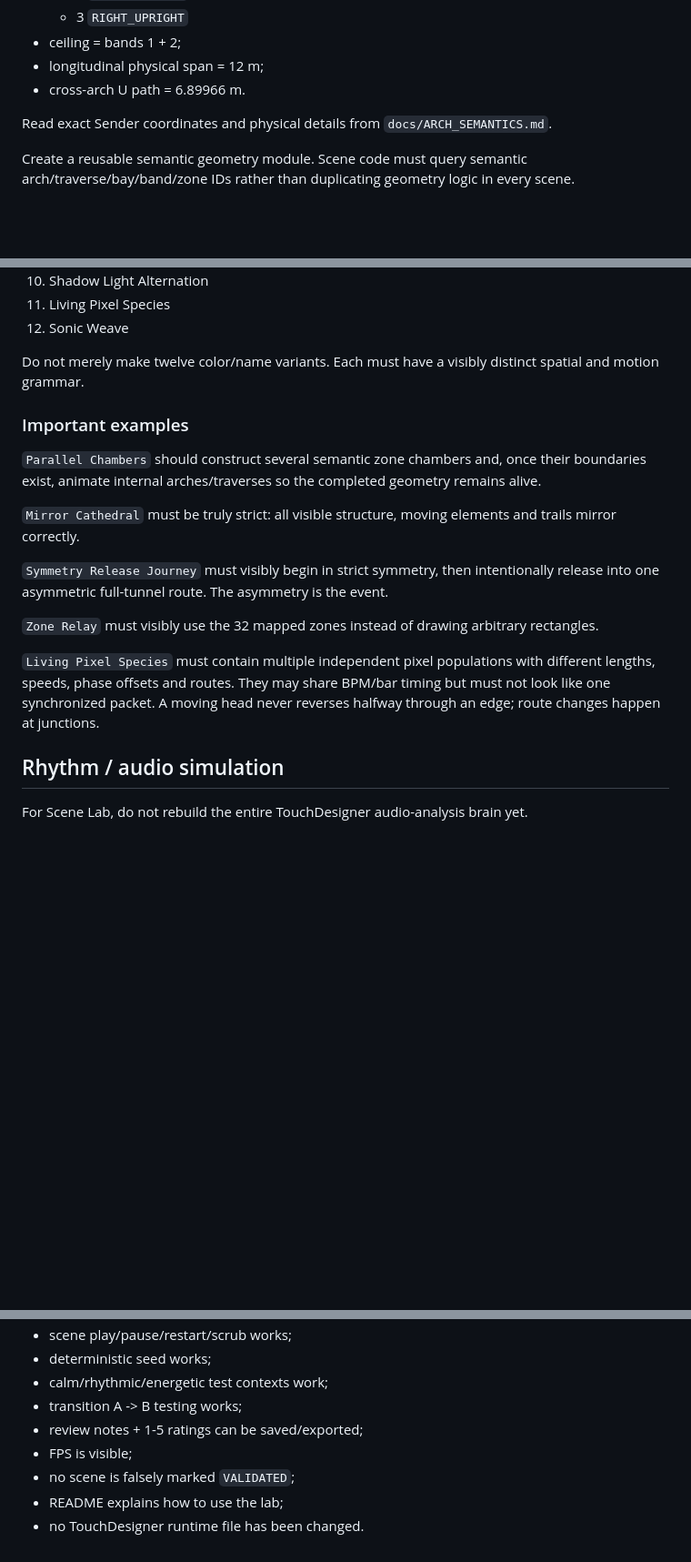
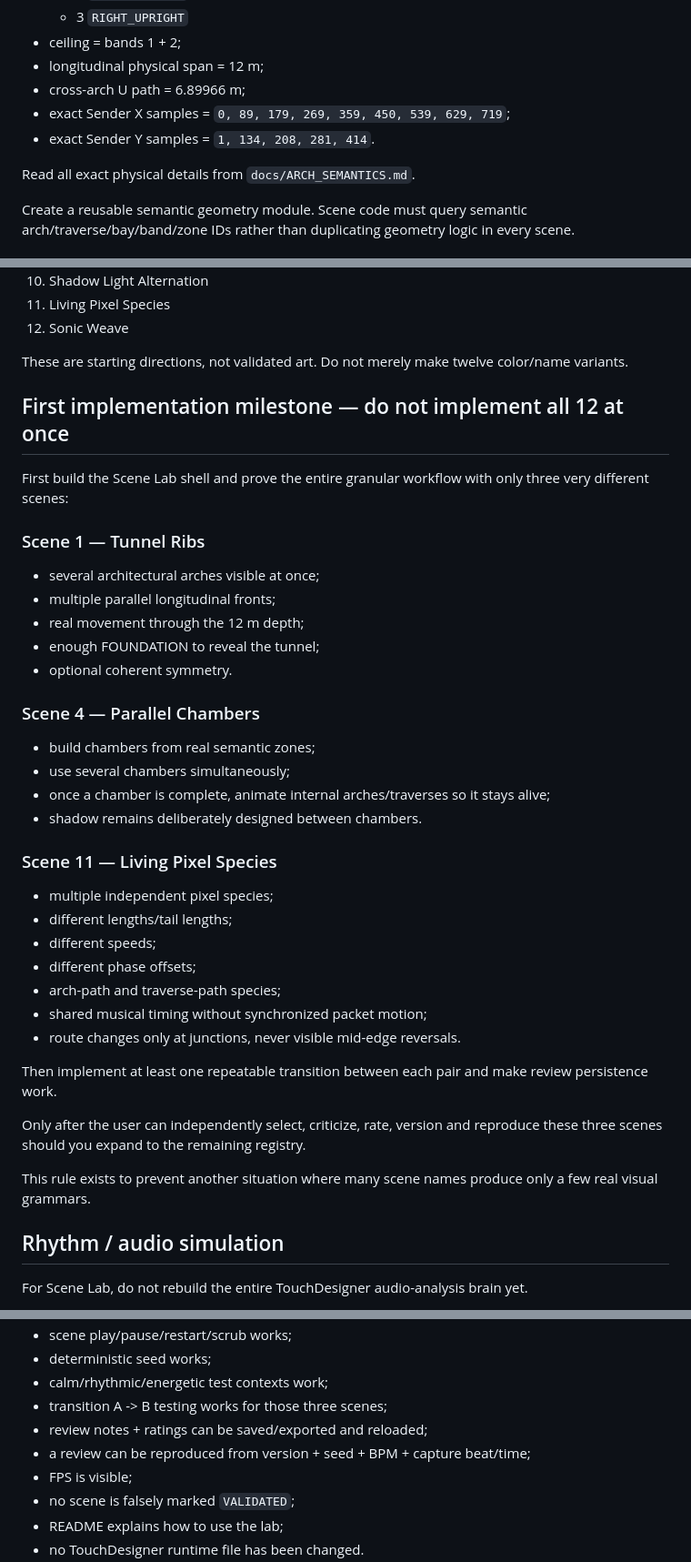
Before and after one commit to Rzbck/TD-Lumina, a Markdown page: scene-lab/NEXT_AI_PROMPT.md, 3 parts joined by grey strips. Shown at 91% size. Rendered like a GitHub page; blank space fills up the shorter version.

```diff
--- a/scene-lab/NEXT_AI_PROMPT.md
+++ b/scene-lab/NEXT_AI_PROMPT.md
@@ -80,9 +83,11 @@ Use the real semantic architecture, not approximate screen-space rectangles:
   - 3 `RIGHT_UPRIGHT`
 - ceiling = bands 1 + 2;
 - longitudinal physical span = 12 m;
-- cross-arch U path = 6.89966 m.
+- cross-arch U path = 6.89966 m;
+- exact Sender X samples = `0, 89, 179, 269, 359, 450, 539, 629, 719`;
+- exact Sender Y samples = `1, 134, 208, 281, 414`.
 
-Read exact Sender coordinates and physical details from `docs/ARCH_SEMANTICS.md`.
+Read all exact physical details from `docs/ARCH_SEMANTICS.md`.
 
 Create a reusable semantic geometry module. Scene code must query semantic arch/traverse/bay/band/zone IDs rather than duplicating geometry logic in every scene.
 
@@ -124,19 +129,42 @@ Implement the 12 entries already listed in `scene-registry.json` as **prototypes
 11. Living Pixel Species
 12. Sonic Weave
 
-Do not merely make twelve color/name variants. Each must have a visibly distinct spatial and motion grammar.
+These are starting directions, not validated art. Do not merely make twelve color/name variants.
 
-### Important examples
+## First implementation milestone — do not implement all 12 at once
 
-`Parallel Chambers` should construct several semantic zone chambers and, once their boundaries exist, animate internal arches/traverses so the completed geometry remains alive.
+First build the Scene Lab shell and prove the entire granular workflow with only three very different scenes:
 
-`Mirror Cathedral` must be truly strict: all visible structure, moving elements and trails mirror correctly.
+### Scene 1 — Tunnel Ribs
 
-`Symmetry Release Journey` must visibly begin in strict symmetry, then intentionally release into one asymmetric full-tunnel route. The asymmetry is the event.
+- several architectural arches visible at once;
+- multiple parallel longitudinal fronts;
+- real movement through the 12 m depth;
+- enough FOUNDATION to reveal the tunnel;
+- optional coherent symmetry.
 
-`Zone Relay` must visibly use the 32 mapped zones instead of drawing arbitrary rectangles.
+### Scene 4 — Parallel Chambers
 
-`Living Pixel Species` must contain multiple independent pixel populations with different lengths, speeds, phase offsets and routes. They may share BPM/bar timing but must not look like one synchronized packet. A moving head never reverses halfway through an edge; route changes happen at junctions.
+- build chambers from real semantic zones;
+- use several chambers simultaneously;
+- once a chamber is complete, animate internal arches/traverses so it stays alive;
+- shadow remains deliberately designed between chambers.
+
+### Scene 11 — Living Pixel Species
+
+- multiple independent pixel species;
+- different lengths/tail lengths;
+- different speeds;
+- different phase offsets;
+- arch-path and traverse-path species;
+- shared musical timing without synchronized packet motion;
+- route changes only at junctions, never visible mid-edge reversals.
+
+Then implement at least one repeatable transition between each pair and make review persistence work.
+
+Only after the user can independently select, criticize, rate, version and reproduce these three scenes should you expand to the remaining registry.
+
+This rule exists to prevent another situation where many scene names produce only a few real visual grammars.
 
 ## Rhythm / audio simulation
 
@@ -241,8 +270,9 @@ The task is complete only when:
 - scene play/pause/restart/scrub works;
 - deterministic seed works;
 - calm/rhythmic/energetic test contexts work;
-- transition A -> B testing works;
-- review notes + 1-5 ratings can be saved/exported;
+- transition A -> B testing works for those three scenes;
+- review notes + ratings can be saved/exported and reloaded;
+- a review can be reproduced from version + seed + BPM + capture beat/time;
 - FPS is visible;
 - no scene is falsely marked `VALIDATED`;
 - README explains how to use the lab;
```
Also changed, not shown: other parts of scene-lab/NEXT_AI_PROMPT.md (+59 -55 lines).
